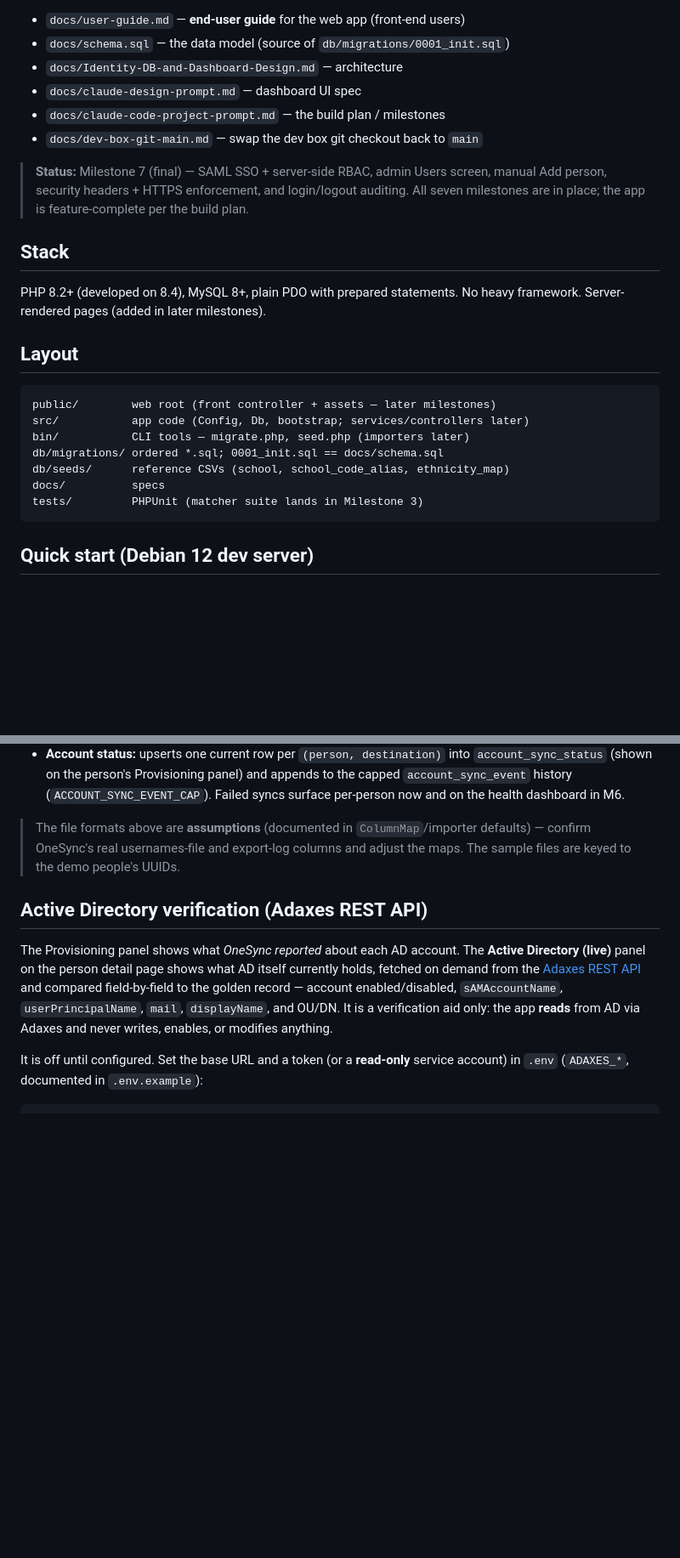
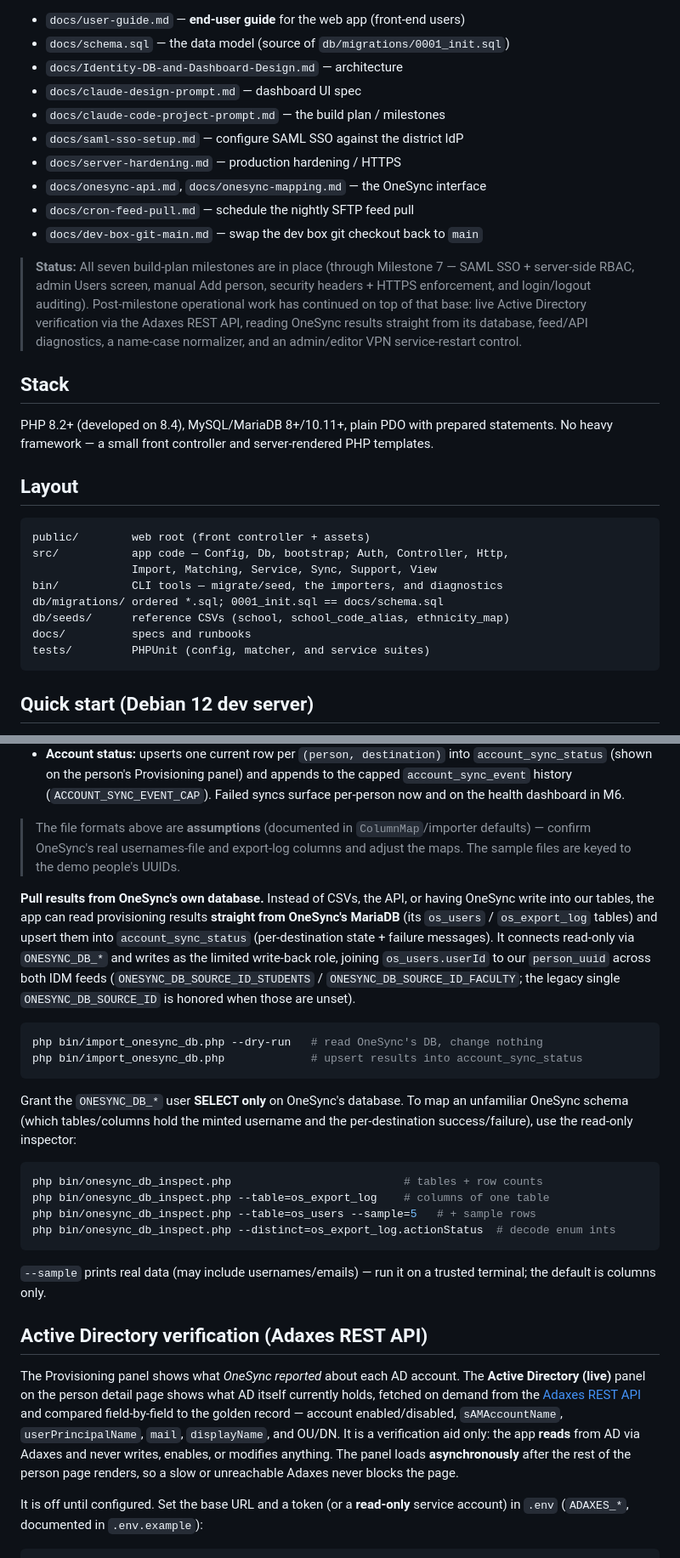
Before and after one commit to jerahl/TCS-Identity-Master, a Markdown page: README.md, 2 parts joined by grey strips. Shown at 85% size. Rendered like a GitHub page; blank space fills up the shorter version.

Commit message:
Update README to reflect post-milestone features
Document the OneSync-DB result pull (import_onesync_db.php /
onesync_db_inspect.php + ONESYNC_DB_* config), the feed_headers.php and
api_log_check.php diagnostics, and the async-loading AD verification panel.
Refresh stale "later milestone" notes in Status, Stack, Layout, and Tests,
and add the SAML/hardening/OneSync/cron runbooks to the docs index.

Co-Authored-By: Claude Opus 4.8 <noreply@anthropic.com>
Claude-Session: https://claude.ai/code/session_01FnsgK2t3wPCLjZeUNXDWNB

````diff
--- a/README.md
+++ b/README.md
@@ -11,28 +11,37 @@ See `docs/` for the full design:
 - `docs/Identity-DB-and-Dashboard-Design.md` — architecture
 - `docs/claude-design-prompt.md` — dashboard UI spec
 - `docs/claude-code-project-prompt.md` — the build plan / milestones
+- `docs/saml-sso-setup.md` — configure SAML SSO against the district IdP
+- `docs/server-hardening.md` — production hardening / HTTPS
+- `docs/onesync-api.md`, `docs/onesync-mapping.md` — the OneSync interface
+- `docs/cron-feed-pull.md` — schedule the nightly SFTP feed pull
 - `docs/dev-box-git-main.md` — swap the dev box git checkout back to `main`
 
-> **Status:** Milestone 7 (final) — SAML SSO + server-side RBAC, admin Users
-> screen, manual Add person, security headers + HTTPS enforcement, and
-> login/logout auditing. All seven milestones are in place; the app is
-> feature-complete per the build plan.
+> **Status:** All seven build-plan milestones are in place (through Milestone 7 —
+> SAML SSO + server-side RBAC, admin Users screen, manual Add person, security
+> headers + HTTPS enforcement, and login/logout auditing). Post-milestone
+> operational work has continued on top of that base: live Active Directory
+> verification via the Adaxes REST API, reading OneSync results straight from its
+> database, feed/API diagnostics, a name-case normalizer, and an admin/editor VPN
+> service-restart control.
 
 ## Stack
 
-PHP 8.2+ (developed on 8.4), MySQL 8+, plain PDO with prepared statements. No
-heavy framework. Server-rendered pages (added in later milestones).
+PHP 8.2+ (developed on 8.4), MySQL/MariaDB 8+/10.11+, plain PDO with prepared
+statements. No heavy framework — a small front controller and server-rendered
+PHP templates.
 
 ## Layout
 
 ```
-public/        web root (front controller + assets — later milestones)
-src/           app code (Config, Db, bootstrap; services/controllers later)
-bin/           CLI tools — migrate.php, seed.php (importers later)
+public/        web root (front controller + assets)
+src/           app code — Config, Db, bootstrap; Auth, Controller, Http,
+               Import, Matching, Service, Sync, Support, View
+bin/           CLI tools — migrate/seed, the importers, and diagnostics
 db/migrations/ ordered *.sql; 0001_init.sql == docs/schema.sql
 db/seeds/      reference CSVs (school, school_code_alias, ethnicity_map)
-docs/          specs
-tests/         PHPUnit (matcher suite lands in Milestone 3)
+docs/          specs and runbooks
+tests/         PHPUnit (config, matcher, and service suites)
 ```
 
 ## Quick start (Debian 12 dev server)
@@ -623,6 +650,34 @@ php bin/import_writeback.php --pending     # apply onesync_writeback rows (appli
 > defaults) — confirm OneSync's real usernames-file and export-log columns and
 > adjust the maps. The sample files are keyed to the demo people's UUIDs.
 
+**Pull results from OneSync's own database.** Instead of CSVs, the API, or having
+OneSync write into our tables, the app can read provisioning results **straight
+from OneSync's MariaDB** (its `os_users` / `os_export_log` tables) and upsert them
+into `account_sync_status` (per-destination state + failure messages). It connects
+read-only via `ONESYNC_DB_*` and writes as the limited write-back role, joining
+`os_users.userId` to our `person_uuid` across both IDM feeds
+(`ONESYNC_DB_SOURCE_ID_STUDENTS` / `ONESYNC_DB_SOURCE_ID_FACULTY`; the legacy
+single `ONESYNC_DB_SOURCE_ID` is honored when those are unset).
+
+```sh
+php bin/import_onesync_db.php --dry-run   # read OneSync's DB, change nothing
+php bin/import_onesync_db.php             # upsert results into account_sync_status
+```
+
+Grant the `ONESYNC_DB_*` user **SELECT only** on OneSync's database. To map an
+unfamiliar OneSync schema (which tables/columns hold the minted username and the
+per-destination success/failure), use the read-only inspector:
+
+```sh
+php bin/onesync_db_inspect.php                          # tables + row counts
+php bin/onesync_db_inspect.php --table=os_export_log    # columns of one table
+php bin/onesync_db_inspect.php --table=os_users --sample=5   # + sample rows
+php bin/onesync_db_inspect.php --distinct=os_export_log.actionStatus  # decode enum ints
+```
+
+`--sample` prints real data (may include usernames/emails) — run it on a trusted
+terminal; the default is columns only.
+
 ## Active Directory verification (Adaxes REST API)
 
 The Provisioning panel shows what *OneSync reported* about each AD account. The
@@ -631,7 +686,8 @@ currently holds, fetched on demand from the [Adaxes REST API](https://www.adaxes
 and compared field-by-field to the golden record — account enabled/disabled,
 `sAMAccountName`, `userPrincipalName`, `mail`, `displayName`, and OU/DN. It is a
 verification aid only: the app **reads** from AD via Adaxes and never writes,
-enables, or modifies anything.
+enables, or modifies anything. The panel loads **asynchronously** after the rest
+of the person page renders, so a slow or unreachable Adaxes never blocks the page.
 
 It is off until configured. Set the base URL and a token (or a **read-only**
 service account) in `.env` (`ADAXES_*`, documented in `.env.example`):
````
Also changed, not shown: other parts of README.md (+23 -3 lines).
